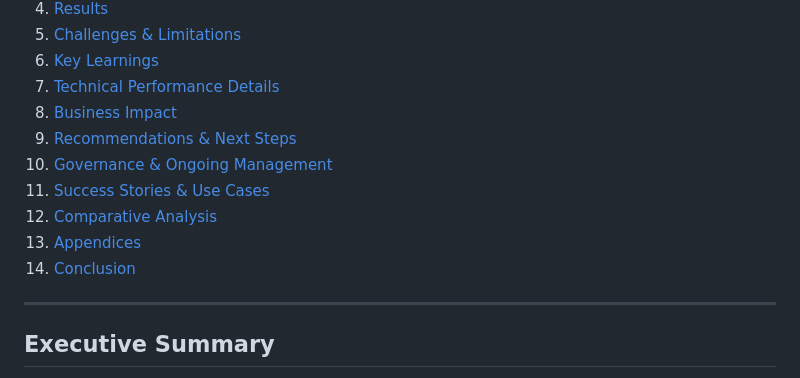
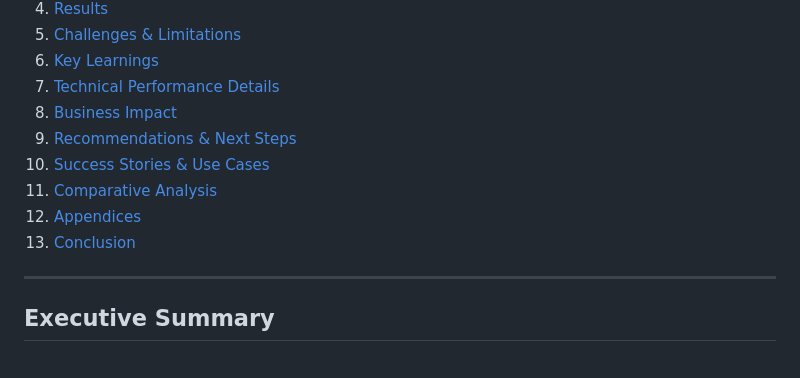
Before and after one commit to lucia-asf/ai-automation-pilot-dashboard, a Markdown page: pilot-doc - v1.1.md, the part around the change. Rendered like a GitHub page.

```diff
--- a/pilot-doc - v1.1.md
+++ b/pilot-doc - v1.1.md
@@ -17,11 +17,10 @@
 7. [Technical Performance Details](#technical-performance-details)
 8. [Business Impact](#business-impact)
 9. [Recommendations & Next Steps](#recommendations--next-steps)
-10. [Governance & Ongoing Management](#governance--ongoing-management)
-11. [Success Stories & Use Cases](#success-stories--use-cases)
-12. [Comparative Analysis](#comparative-analysis)
-13. [Appendices](#appendices)
-14. [Conclusion](#conclusion)
+10. [Success Stories & Use Cases](#success-stories--use-cases)
+11. [Comparative Analysis](#comparative-analysis)
+12. [Appendices](#appendices)
+13. [Conclusion](#conclusion)
 ---
 
 ## Executive Summary
```
